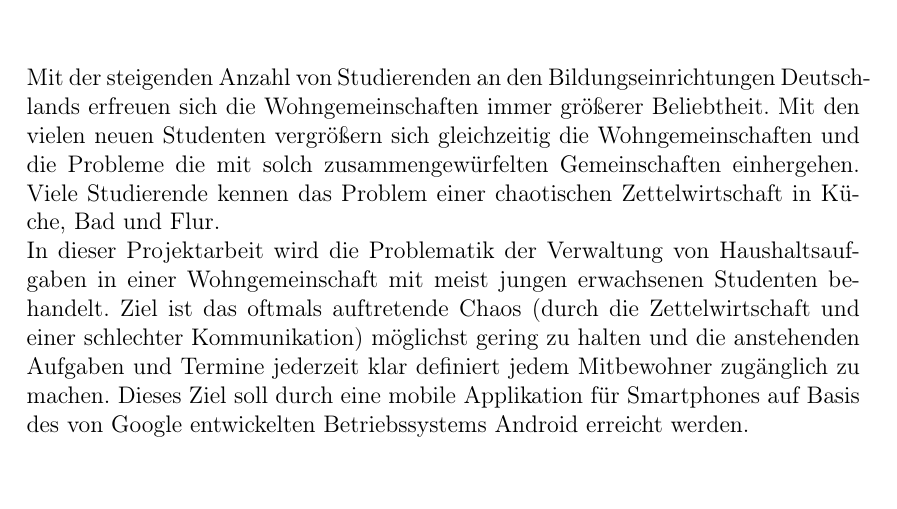
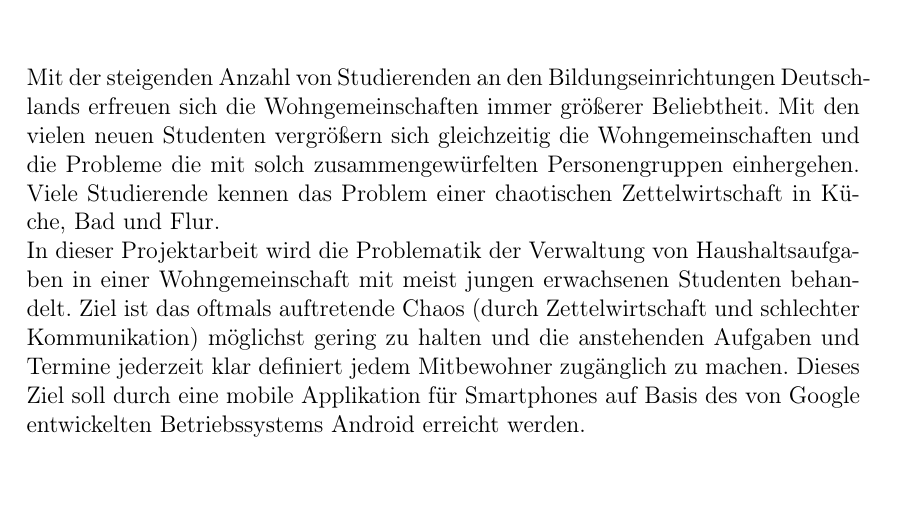
Before and after one commit to SiRi13/dormapp-doku, a LaTeX thesis (Teamprojekt.tex, which reads chapters/Kurzfassung.tex): part of page 2 of 65, cut so that both start at the same text. Compiled offline with pdfLaTeX; the source files are stored in an older character set and shown here as Unicode.

Commit message:
Korrektur: Kurzfassung Tobi

```diff
--- a/chapters/Kurzfassung.tex
+++ b/chapters/Kurzfassung.tex
@@ -3,8 +3,8 @@
 %% deutsch
 \paragraph*{}
 
-Mit der steigenden Anzahl von Studierenden an den Bildungseinrichtungen Deutschlands erfreuen sich die Wohngemeinschaften immer größerer Beliebtheit. Mit den vielen neuen Studenten vergrößern sich gleichzeitig die Wohngemeinschaften und die Probleme die mit solch zusammengewürfelten Gemeinschaften einhergehen. Viele Studierende kennen das Problem einer chaotischen Zettelwirtschaft in Küche, Bad und Flur.\\
-In dieser Projektarbeit wird die Problematik der Verwaltung von Haushaltsaufgaben in einer Wohngemeinschaft mit meist jungen erwachsenen Studenten behandelt. Ziel ist das oftmals auftretende Chaos (durch die Zettelwirtschaft und einer schlechter Kommunikation) möglichst gering zu halten und die anstehenden Aufgaben und Termine jederzeit klar definiert jedem Mitbewohner zugänglich zu machen. Dieses Ziel soll durch eine mobile Applikation für Smartphones auf Basis des von Google entwickelten Betriebssystems Android erreicht werden.
+Mit der steigenden Anzahl von Studierenden an den Bildungseinrichtungen Deutschlands erfreuen sich die Wohngemeinschaften immer größerer Beliebtheit. Mit den vielen neuen Studenten vergrößern sich gleichzeitig die Wohngemeinschaften und die Probleme die mit solch zusammengewürfelten Personengruppen einhergehen. Viele Studierende kennen das Problem einer chaotischen Zettelwirtschaft in Küche, Bad und Flur.\\
+In dieser Projektarbeit wird die Problematik der Verwaltung von Haushaltsaufgaben in einer Wohngemeinschaft mit meist jungen erwachsenen Studenten behandelt. Ziel ist das oftmals auftretende Chaos (durch Zettelwirtschaft und schlechter Kommunikation) möglichst gering zu halten und die anstehenden Aufgaben und Termine jederzeit klar definiert jedem Mitbewohner zugänglich zu machen. Dieses Ziel soll durch eine mobile Applikation für Smartphones auf Basis des von Google entwickelten Betriebssystems Android erreicht werden.
 
 
 %% englisch
```
Also changed, not shown: Teamprojekt.pdf.
